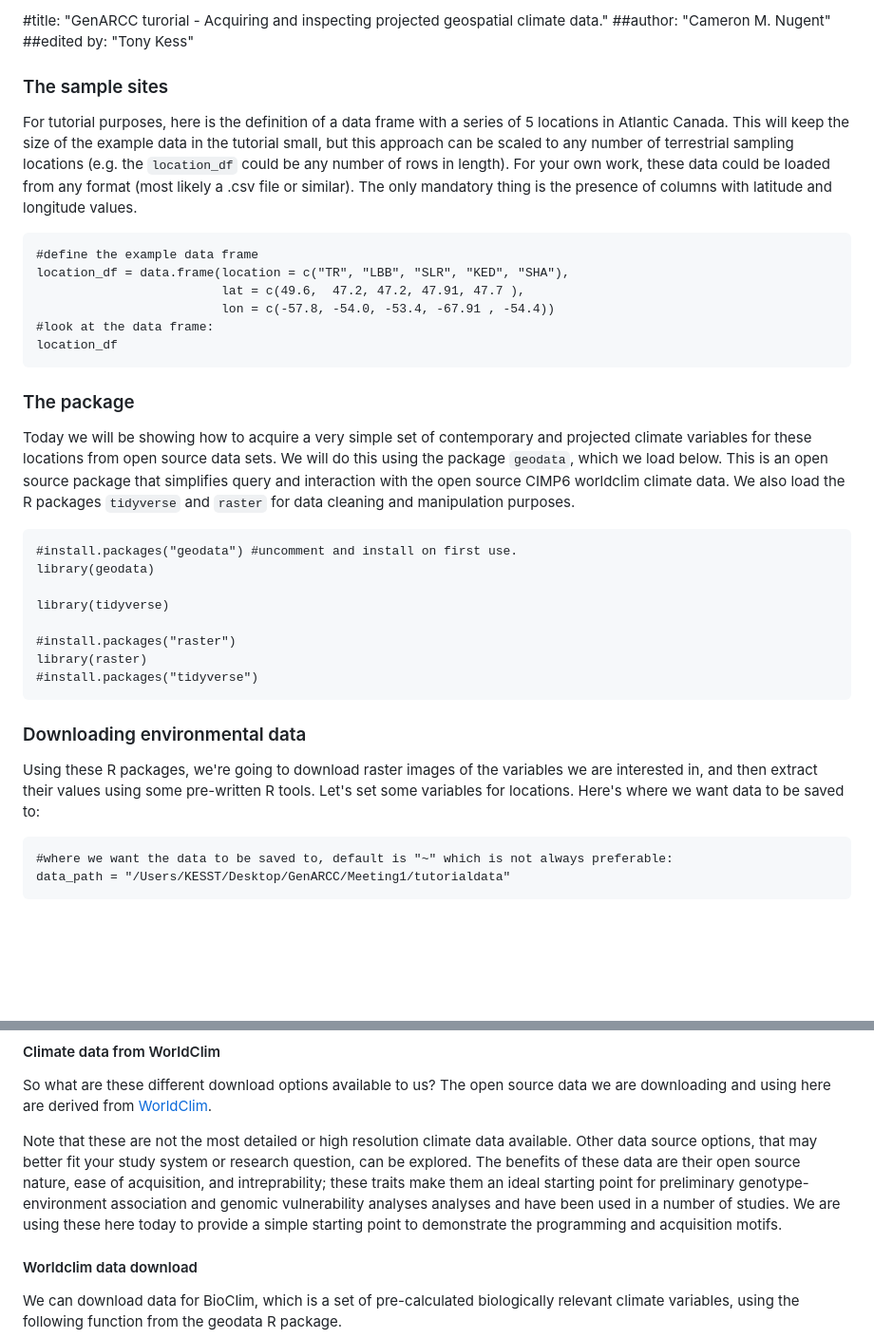
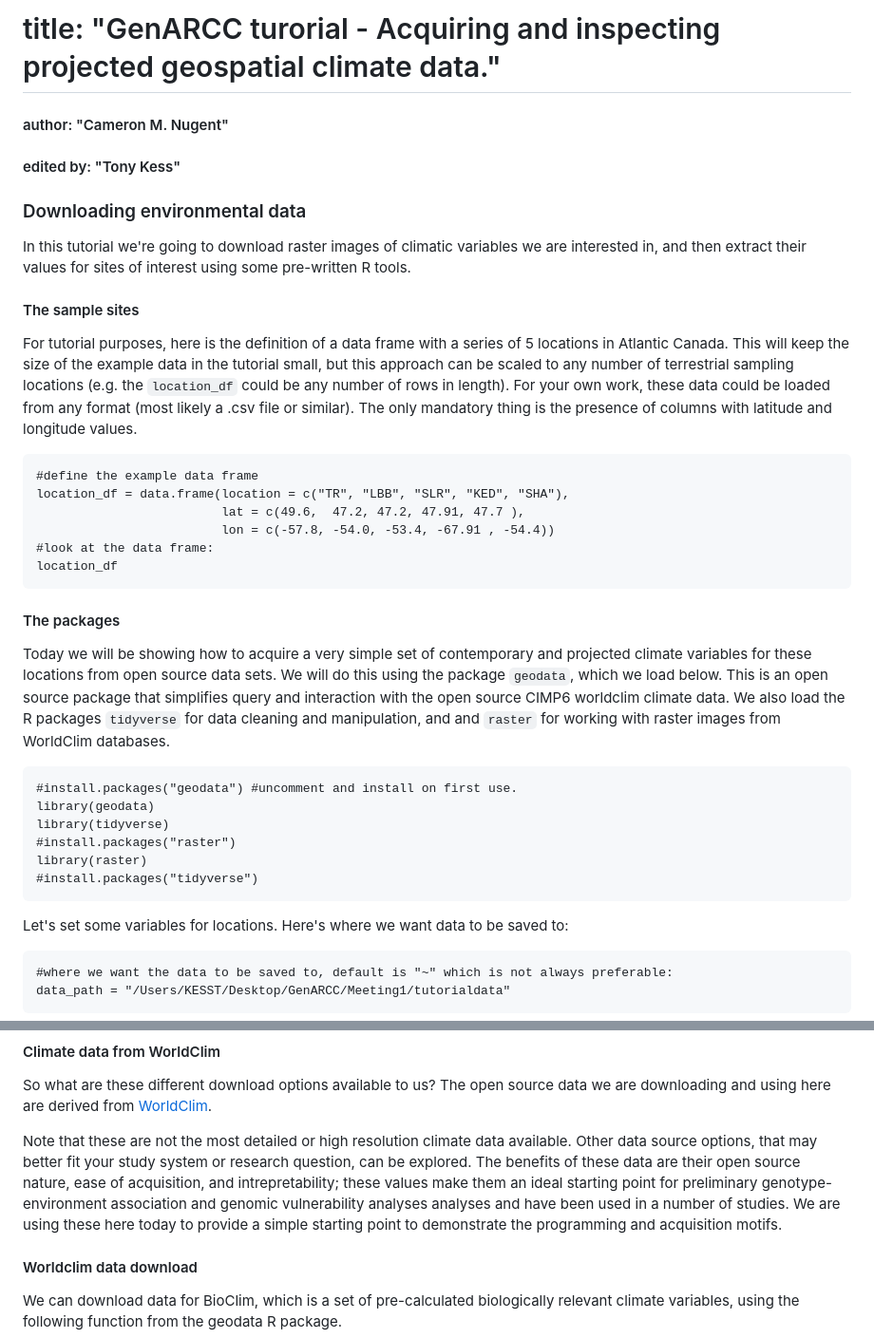
Before and after one commit to GRDI-GenARCC/tutorials-and-workshops, a Markdown page: GenARCC_year1climate/bioclim_tutorial.md, 2 parts joined by grey strips. Shown at 95% size. Drawn GitHub-style; blank space fills up the shorter version.

Commit message:
Update bioclim_tutorial.md
reorganizing

````diff
--- a/GenARCC_year1climate/bioclim_tutorial.md
+++ b/GenARCC_year1climate/bioclim_tutorial.md
@@ -1,8 +1,12 @@
-#title: "GenARCC turorial - Acquiring and inspecting projected geospatial climate data."
-##author: "Cameron M. Nugent"
-##edited by: "Tony Kess"
+# title: "GenARCC turorial - Acquiring and inspecting projected geospatial climate data."
+#### author: "Cameron M. Nugent"
+#### edited by: "Tony Kess"
+### Downloading environmental data
 
-### The sample sites
+In this tutorial we're going to download raster images of climatic variables we are interested in, and then extract their values for sites of interest using some pre-written R tools.
+
+
+#### The sample sites
 For tutorial purposes, here is the definition of a data frame with a series of 5 locations in Atlantic Canada. This will keep the size of the example data in the tutorial small, but this approach can be scaled to any number of terrestrial sampling locations (e.g. the `location_df` could be any number of rows in length). For your own work, these data could be loaded from any format (most likely a .csv file or similar). The only mandatory thing is the presence of columns with latitude and longitude values.
 
 ```
@@ -15,24 +19,20 @@ location_df
 ```
 
 
-### The package
+#### The packages
 
-Today we will be showing how to acquire a very simple set of contemporary and projected climate variables for these locations from open source data sets. We will do this using the  package `geodata`, which we load below. This is an open source package that simplifies query and interaction with the open source CIMP6 worldclim climate data. We also load the R packages `tidyverse` and `raster` for data cleaning and manipulation purposes.
+Today we will be showing how to acquire a very simple set of contemporary and projected climate variables for these locations from open source data sets. We will do this using the  package `geodata`, which we load below. This is an open source package that simplifies query and interaction with the open source CIMP6 worldclim climate data. We also load the R packages `tidyverse` for data cleaning and manipulation, and and `raster` for working with raster images from WorldClim databases.
 
 ```
 #install.packages("geodata") #uncomment and install on first use.
 library(geodata)
-
 library(tidyverse)
-
 #install.packages("raster")
 library(raster)
 #install.packages("tidyverse")
 ```
 
-### Downloading environmental data
 
-Using these R packages, we're going to download raster images of the variables we are interested in, and then extract their values using some pre-written R tools.
 Let's set some variables for locations. Here's where we want data to be saved to:
 ```
 #where we want the data to be saved to, default is "~" which is not always preferable:
@@ -50,7 +50,7 @@ res = 10
 So what are these different download options available to us?
 The open source data we are downloading and using here are derived from [WorldClim](https://www.worldclim.org/data/bioclim.html).
 
-Note that these are not the most detailed or high resolution climate data available. Other data source options, that may better fit your study system or research question, can be explored. The benefits of these data are their open source nature, ease of acquisition, and intreprability; these traits make them an ideal starting point for preliminary genotype-environment association and genomic vulnerability analyses analyses and have been used in a number of studies. We are using these here today to provide a simple starting point to demonstrate the programming and acquisition motifs.
+Note that these are not the most detailed or high resolution climate data available. Other data source options, that may better fit your study system or research question, can be explored. The benefits of these data are their open source nature, ease of acquisition, and intrepretability; these values make them an ideal starting point for preliminary genotype-environment association and genomic vulnerability analyses analyses and have been used in a number of studies. We are using these here today to provide a simple starting point to demonstrate the programming and acquisition motifs.
 
 
 #### Worldclim data download
````
Also changed, not shown: other parts of GenARCC_year1climate/bioclim_tutorial.md (+3 -4 lines).
